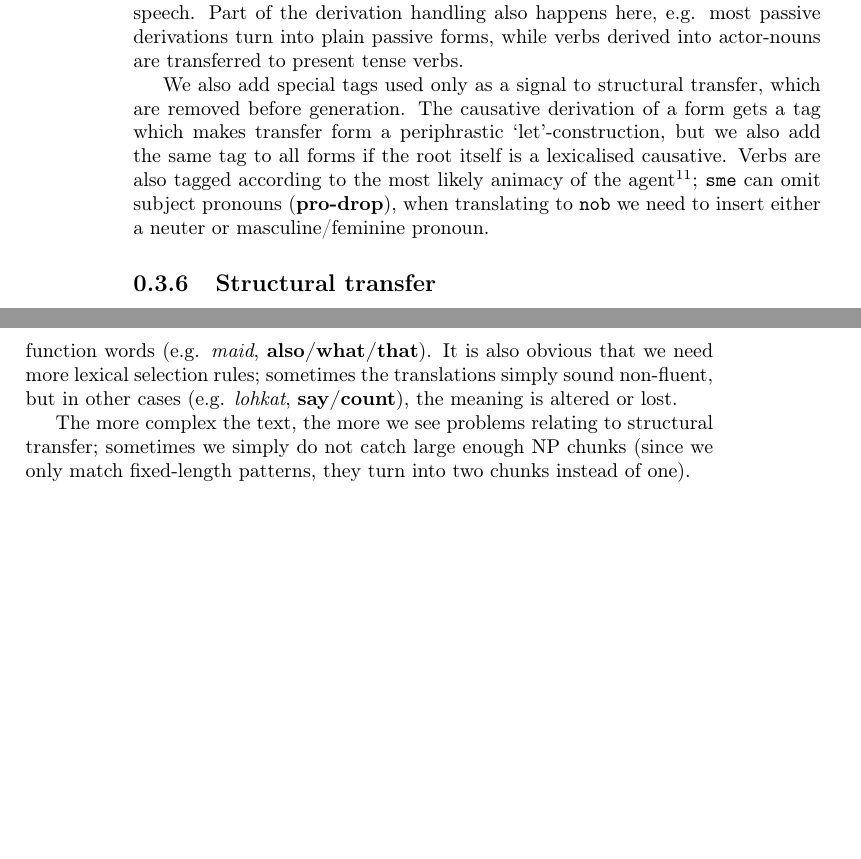
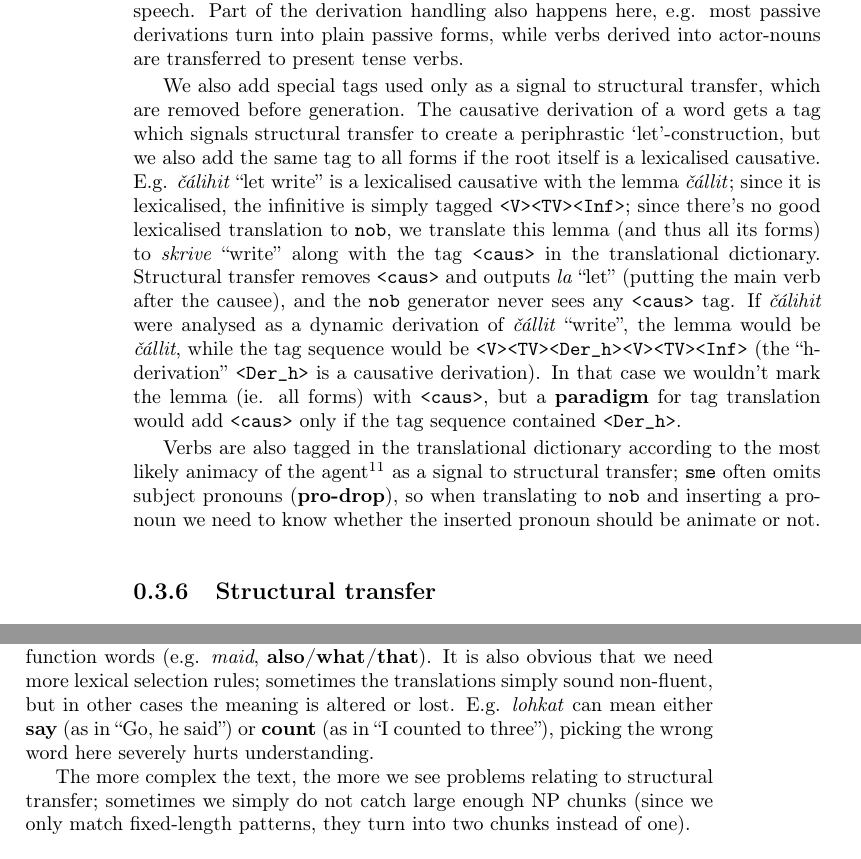
Before and after one commit to apertium/apertium-sme-nob, a LaTeX book (paper/sme-nob.tex): two parts of pages 7 and 12 of 15, joined at a grey line, cut so that both start at the same text, the shorter picture padded with empty space. Compiled offline with pdfLaTeX; a LaTeX package or settings file that is missing is left out; a missing bibliography style is replaced by a similar one.

Commit message:
more examples

```diff
--- a/paper/sme-nob.tex
+++ b/paper/sme-nob.tex
@@ -386,14 +386,33 @@ derived into actor-nouns are transferred to present tense verbs.
 
 We also add special tags used only as a signal to structural transfer,
 which are removed before generation. The causative derivation of a
-form gets a tag which makes transfer form a periphrastic
-`let'-construction, but we also add the same tag to all forms if the
-root itself is a lexicalised causative. Verbs are also tagged
-according to the most likely animacy of the agent\footnote{Currently
-  just manual tagging, a corpus-based method should be possible with
-  the use of semantic CG sets like HUMAN.}; \sme{} can omit subject
-pronouns (\textbf{pro-drop}), when translating to \nob{} we need to
-insert either a neuter or masculine/feminine pronoun.
+word gets a tag which signals structural transfer to create a
+periphrastic `let'-construction, but we also add the same tag to all
+forms if the root itself is a lexicalised causative. E.g.
+\textit{čálihit} ``let write'' is a lexicalised causative with the
+lemma \textit{čállit}; since it is lexicalised, the infinitive is
+simply tagged \texttt{<V><TV><Inf>}; since there's no good lexicalised
+translation to \nob{}, we translate this lemma (and thus all its
+forms) to \textit{skrive} ``write'' along with the tag \texttt{<caus>}
+in the translational dictionary. Structural transfer removes
+\texttt{<caus>} and outputs \textit{la} ``let'' (putting the main verb
+after the causee), and the \nob{} generator never sees any
+\texttt{<caus>} tag. If \textit{čálihit} were analysed as a dynamic
+derivation of \textit{čállit} ``write'', the lemma would be
+\textit{čállit}, while the tag sequence would be
+\texttt{<V><TV><Der\_h><V><TV><Inf>} (the ``h-derivation''
+\texttt{<Der\_h>} is a causative derivation). In that case we wouldn't
+mark the lemma (ie. all forms) with \texttt{<caus>}, but a
+\textbf{paradigm} for tag translation would add \texttt{<caus>} only
+if the tag sequence contained \texttt{<Der\_h>}.
+
+Verbs are also tagged in the translational dictionary according to the
+most likely animacy of the agent\footnote{Currently just manual
+  tagging, a corpus-based method should be possible with the use of
+  semantic CG sets like HUMAN.} as a signal to structural transfer;
+\sme{} often omits subject pronouns (\textbf{pro-drop}), so when
+translating to \nob{} and inserting a pronoun we need to know whether
+the inserted pronoun should be animate or not.
 
 \subsection{Structural transfer}
 \label{sec:structural-transfer}
@@ -678,8 +697,10 @@ low, but on the other hand we get many erroneous readings, especially
 for high-frequency function words (e.g. \textit{maid},
 \textbf{also/what/that}). It is also obvious that we need more lexical
 selection rules; sometimes the translations simply sound non-fluent,
-but in other cases (e.g. \textit{lohkat}, \textbf{say/count}), the
-meaning is altered or lost.
+but in other cases the meaning is altered or lost. E.g.
+\textit{lohkat} can mean either \textbf{say} (as in ``Go, he said'')
+or \textbf{count} (as in ``I counted to three''), picking the wrong
+word here severely hurts understanding.
 
 % Maybe just ditch this paragraph:
 The more complex the text, the more we see problems relating to
```
Also changed, not shown: paper/Makefile.
